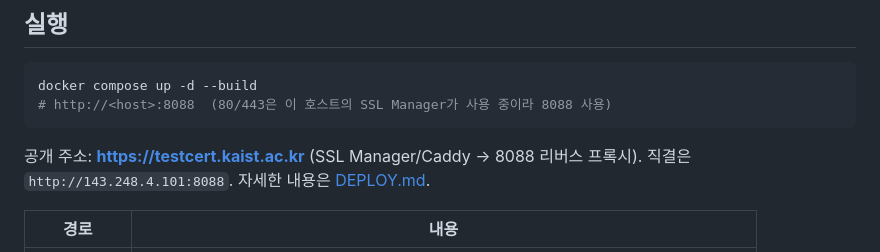
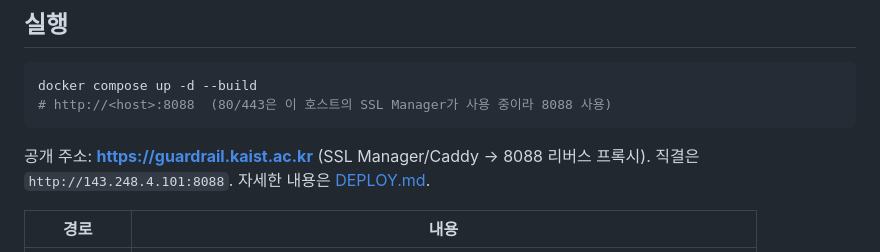
Before and after one commit to hyunjae-lee/AI-Security-Guardrail, a Markdown page: README.md, the part around the change. Drawn GitHub-style.

````diff
--- a/README.md
+++ b/README.md
@@ -70,7 +70,7 @@ docker compose up -d --build
 # http://<host>:8088  (80/443은 이 호스트의 SSL Manager가 사용 중이라 8088 사용)
 ```
 
-공개 주소: **https://testcert.kaist.ac.kr** (SSL Manager/Caddy → 8088 리버스 프록시).
+공개 주소: **https://guardrail.kaist.ac.kr** (SSL Manager/Caddy → 8088 리버스 프록시).
 직결은 `http://143.248.4.101:8088`. 자세한 내용은 [DEPLOY.md](DEPLOY.md).
 
 | 경로 | 내용 |
````
Also changed, not shown: DEPLOY.md (+5 -4 lines).
